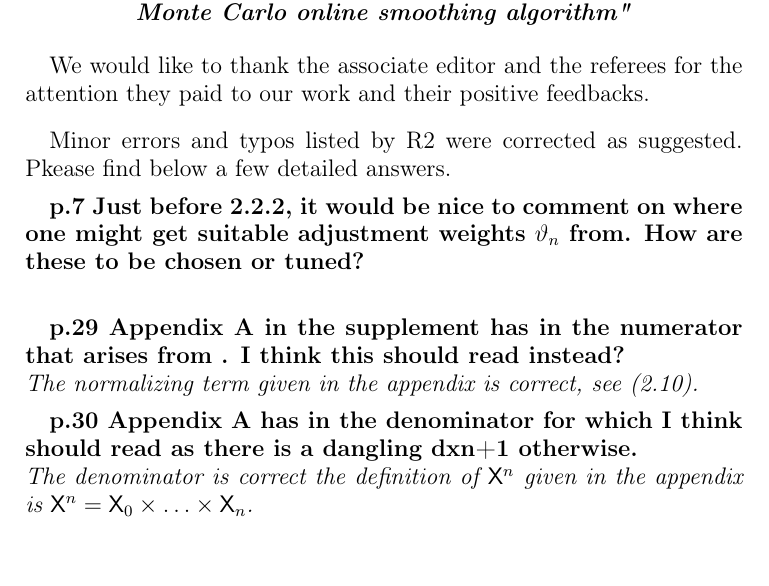
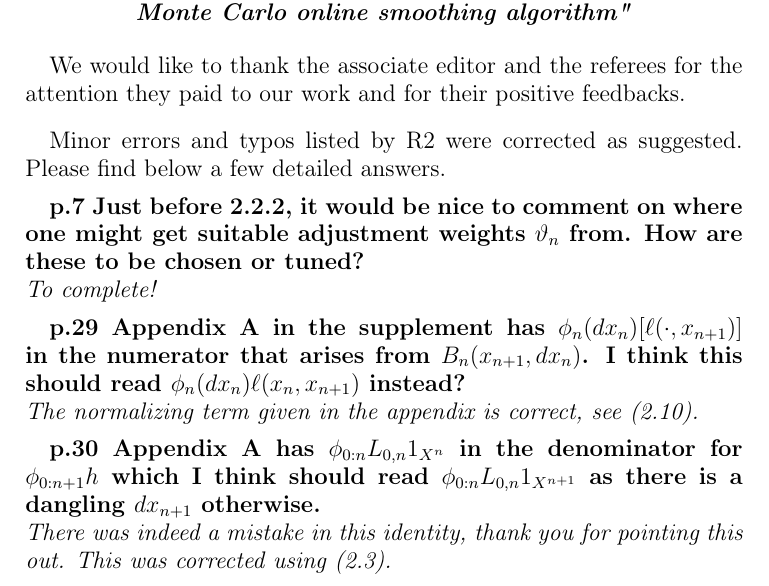
Before and after one commit to sylvainlc/21-pseudomarginalsmc, a LaTeX paper (Bernoulli/AnswerReviews.tex): part of the page, cut so that both start at the same text, the shorter picture padded with empty space. Compiled offline with pdfLaTeX.

Commit message:
corrected typos (Bernoulli revision)

```diff
--- a/Bernoulli/AnswerReviews.tex
+++ b/Bernoulli/AnswerReviews.tex
@@ -21,26 +21,26 @@
 
 \bigskip
 
-We would like to thank the associate editor and the referees for the attention they paid to our work and their positive feedbacks.
+We would like to thank the associate editor and the referees for the attention they paid to our work and for their positive feedbacks.
 
 \bigskip
 
-Minor errors and typos listed by R2 were corrected as suggested. Pkease find below a few detailed answers.
+Minor errors and typos listed by R2 were corrected as suggested. Please find below a few detailed answers.
 
 \medskip
 
 {\bf p.7 Just before 2.2.2, it would be nice to comment on where one might get suitable adjustment weights $\vartheta_n$ from. How are these to be chosen or tuned?}\\
-{\em }
+{\em To complete!}
 
 \medskip
 
-{\bf p.29 Appendix A in the supplement has in the numerator that arises from . I think this should read instead?}\\
+{\bf p.29 Appendix A in the supplement has $\phi_n(dx_n)[\ell(\cdot,x_{n+1})]$  in the numerator that arises from $B_n(x_{n+1},dx_n)$. I think this should read $\phi_n(dx_n)\ell(x_n,x_{n+1})$  instead?}\\
 {\em The normalizing term given in the appendix is correct, see (2.10).}
 
 \medskip
 
-{\bf p.30 Appendix A has in the denominator for  which I think should read  as there is a dangling dxn+1 otherwise.}\\
-{\em The denominator is correct the definition of $\mathsf{X}^n$ given in the appendix is $\mathsf{X}^n = \mathsf{X}_0 \times \ldots \times  \mathsf{X}_n$.}
+{\bf p.30 Appendix A has $\phi_{0:n}L_{0,n}1_{X^n}$  in the denominator for  $\phi_{0:n+1}h$ which I think should read  $\phi_{0:n}L_{0,n}1_{X^{n+1}}$ as there is a dangling $dx_{n+1}$ otherwise.}\\
+{\em There was indeed a mistake in this identity, thank you for pointing this out. This was corrected using (2.3).}
 
 \medskip
 
```
Also changed, not shown: Bernoulli/glo-2020-proof-bwd-decomp.tex (+1 -1 lines).
